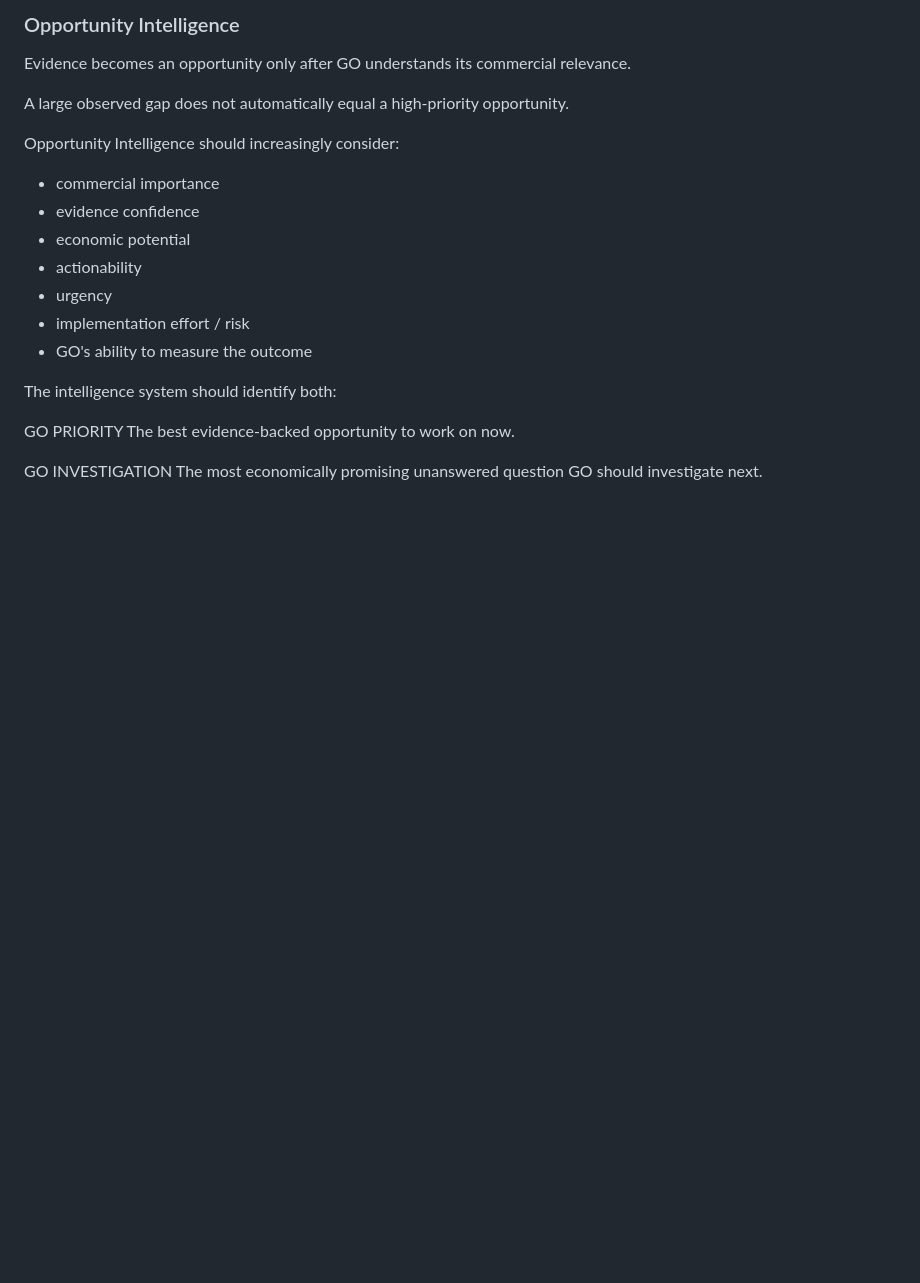
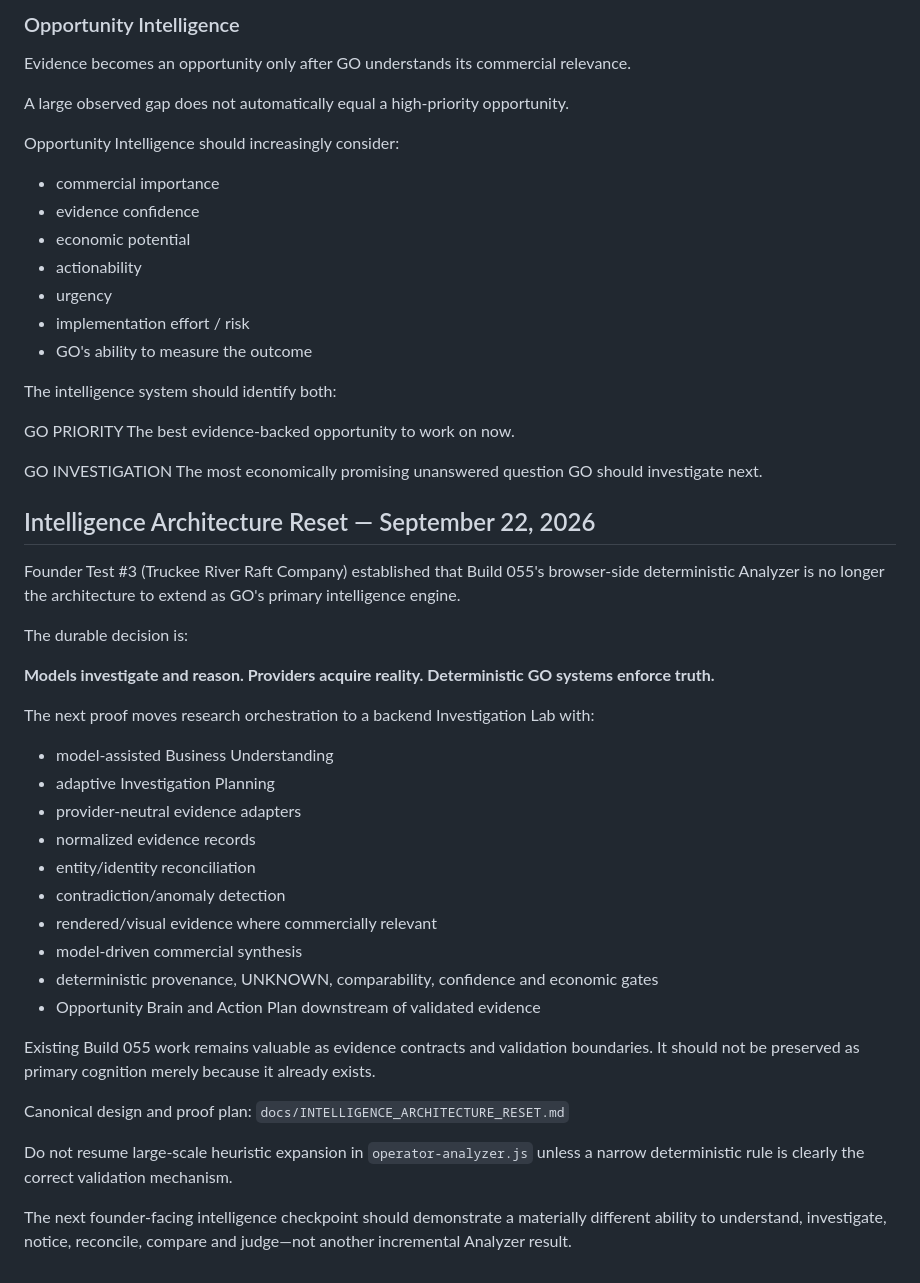
Before and after one commit to markus23franks-lab/tour-operator-growth-template, a Markdown page: docs/ARCHITECTURE.md, the part around the change. Drawn GitHub-style; blank space fills up the shorter version.

Commit message:
Architecture: record intelligence-engine retool decision

```diff
--- a/docs/ARCHITECTURE.md
+++ b/docs/ARCHITECTURE.md
@@ -289,3 +289,32 @@ The best evidence-backed opportunity to work on now.
 
 GO INVESTIGATION
 The most economically promising unanswered question GO should investigate next.
+
+## Intelligence Architecture Reset — September 22, 2026
+
+Founder Test #3 (Truckee River Raft Company) established that Build 055's browser-side deterministic Analyzer is no longer the architecture to extend as GO's primary intelligence engine.
+
+The durable decision is:
+
+**Models investigate and reason. Providers acquire reality. Deterministic GO systems enforce truth.**
+
+The next proof moves research orchestration to a backend Investigation Lab with:
+- model-assisted Business Understanding
+- adaptive Investigation Planning
+- provider-neutral evidence adapters
+- normalized evidence records
+- entity/identity reconciliation
+- contradiction/anomaly detection
+- rendered/visual evidence where commercially relevant
+- model-driven commercial synthesis
+- deterministic provenance, UNKNOWN, comparability, confidence and economic gates
+- Opportunity Brain and Action Plan downstream of validated evidence
+
+Existing Build 055 work remains valuable as evidence contracts and validation boundaries. It should not be preserved as primary cognition merely because it already exists.
+
+Canonical design and proof plan:
+`docs/INTELLIGENCE_ARCHITECTURE_RESET.md`
+
+Do not resume large-scale heuristic expansion in `operator-analyzer.js` unless a narrow deterministic rule is clearly the correct validation mechanism.
+
+The next founder-facing intelligence checkpoint should demonstrate a materially different ability to understand, investigate, notice, reconcile, compare and judge—not another incremental Analyzer result.
```
